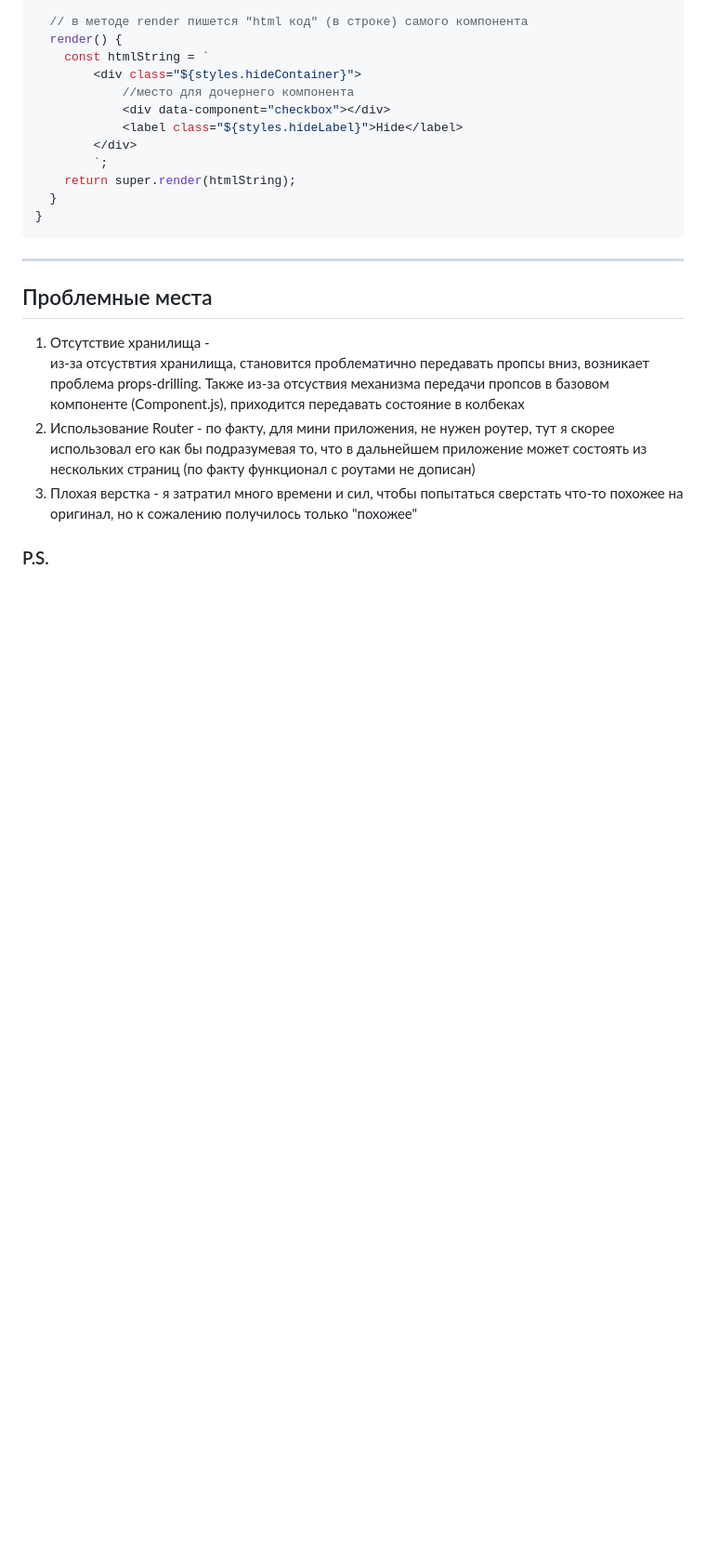
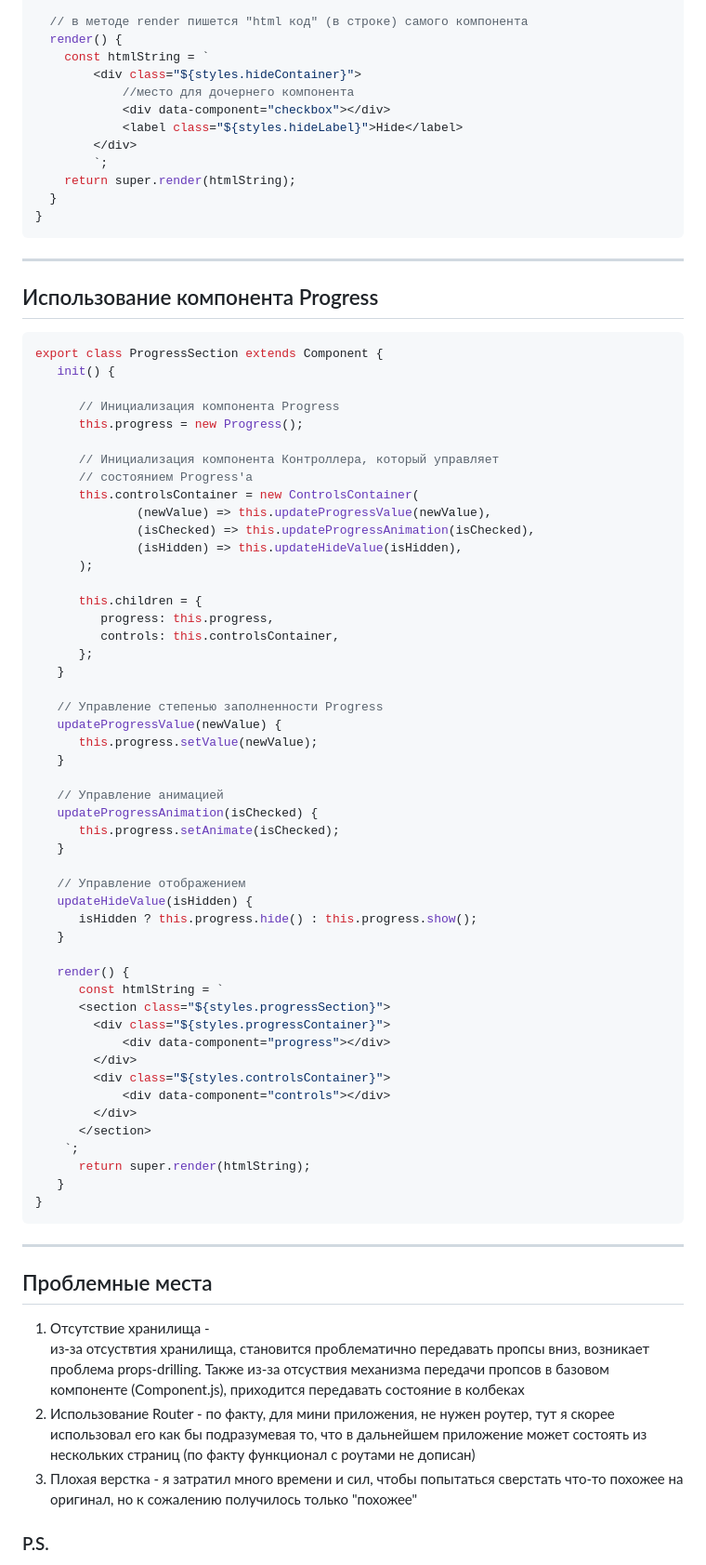
Before and after one commit to GeorgyPasyuk/OzonTestTask, a Markdown page: README.md, the part around the change. Shown: that part at 93% size. Drawn GitHub-style; blank space fills up the shorter version.

````diff
--- a/README.md
+++ b/README.md
@@ -238,7 +238,61 @@ export class HideComponent extends Component {
   }
 }
 ```
+---
 
+## Использование компонента Progress
+
+```js
+export class ProgressSection extends Component {
+   init() {
+
+      // Инициализация компонента Progress
+      this.progress = new Progress();
+
+      // Инициализация компонента Контроллера, который управляет
+      // состоянием Progress'а
+      this.controlsContainer = new ControlsContainer(
+              (newValue) => this.updateProgressValue(newValue),
+              (isChecked) => this.updateProgressAnimation(isChecked),
+              (isHidden) => this.updateHideValue(isHidden),
+      );
+
+      this.children = {
+         progress: this.progress,
+         controls: this.controlsContainer,
+      };
+   }
+
+   // Управление степенью заполненности Progress
+   updateProgressValue(newValue) {
+      this.progress.setValue(newValue);
+   }
+
+   // Управление анимацией
+   updateProgressAnimation(isChecked) {
+      this.progress.setAnimate(isChecked);
+   }
+
+   // Управление отображением
+   updateHideValue(isHidden) {
+      isHidden ? this.progress.hide() : this.progress.show();
+   }
+
+   render() {
+      const htmlString = `
+      <section class="${styles.progressSection}">
+        <div class="${styles.progressContainer}">
+            <div data-component="progress"></div>
+        </div>
+        <div class="${styles.controlsContainer}">
+            <div data-component="controls"></div>
+        </div>
+      </section>
+    `;
+      return super.render(htmlString);
+   }
+}
+```
 ---
 
 ## Проблемные места
````
